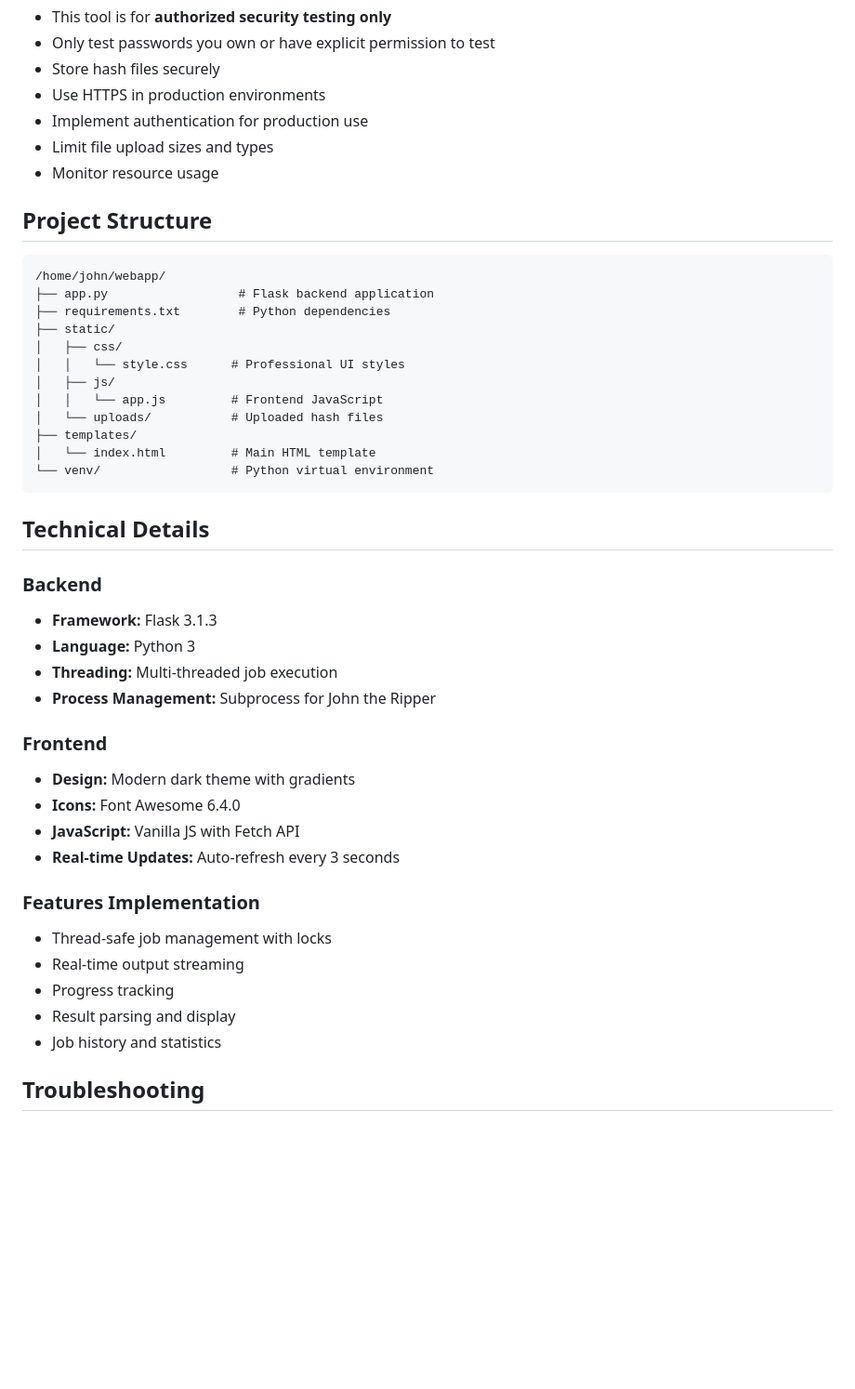
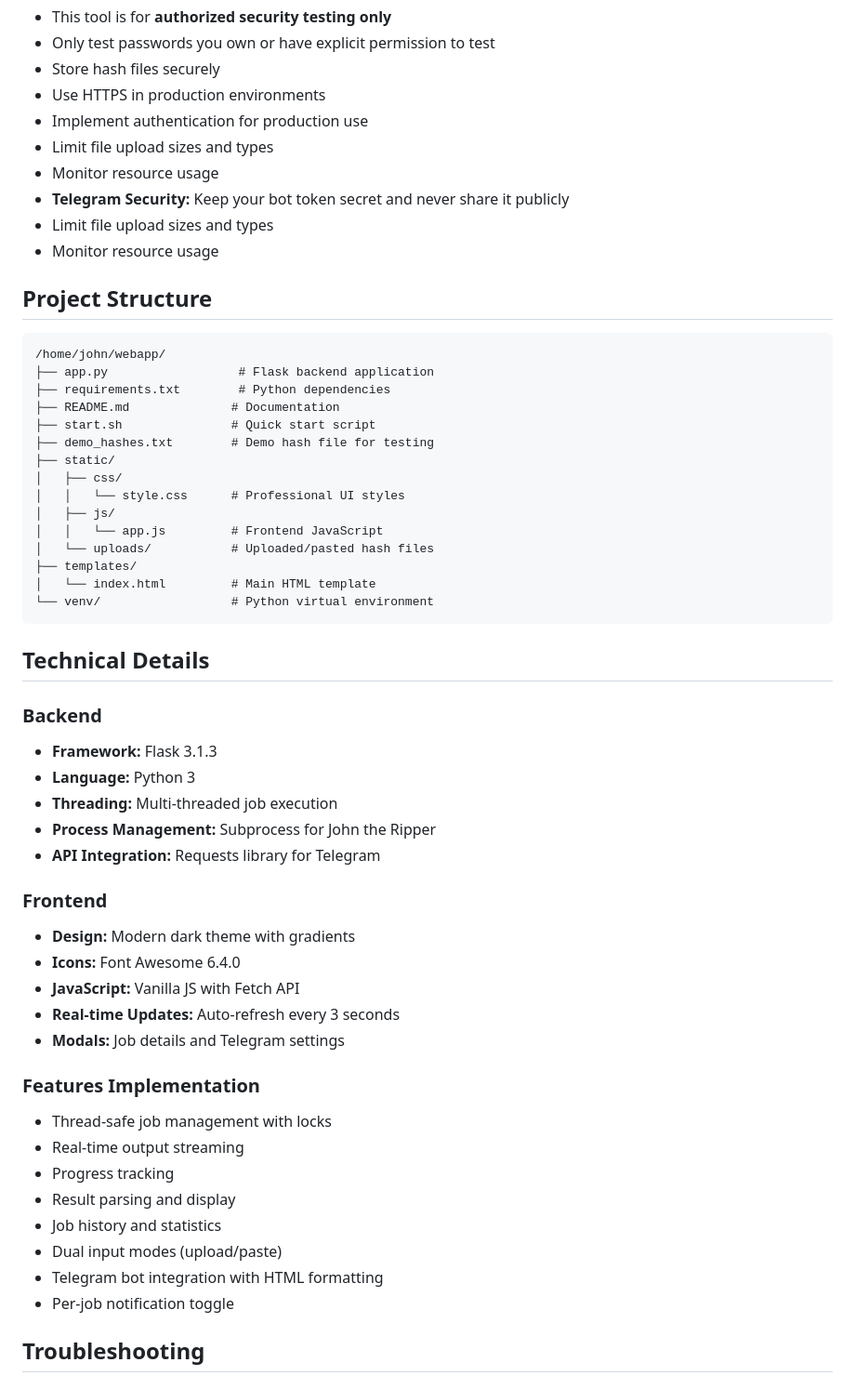
Before and after one commit to pt-zenity/John, a Markdown page: README.md, the part around one of its changes. Shown at 93% size. Rendered like a GitHub page; blank space fills up the shorter version.

```diff
--- a/README.md
+++ b/README.md
@@ -132,6 +189,9 @@ The server will start on `http://0.0.0.0:1996`
 - Implement authentication for production use
 - Limit file upload sizes and types
 - Monitor resource usage
+- **Telegram Security:** Keep your bot token secret and never share it publicly
+- Limit file upload sizes and types
+- Monitor resource usage
 
 ## Project Structure
 
@@ -139,12 +199,15 @@ The server will start on `http://0.0.0.0:1996`
 /home/john/webapp/
 ├── app.py                  # Flask backend application
 ├── requirements.txt        # Python dependencies
+├── README.md              # Documentation
+├── start.sh               # Quick start script
+├── demo_hashes.txt        # Demo hash file for testing
 ├── static/
 │   ├── css/
 │   │   └── style.css      # Professional UI styles
 │   ├── js/
 │   │   └── app.js         # Frontend JavaScript
-│   └── uploads/           # Uploaded hash files
+│   └── uploads/           # Uploaded/pasted hash files
 ├── templates/
 │   └── index.html         # Main HTML template
 └── venv/                  # Python virtual environment
@@ -157,12 +220,14 @@ The server will start on `http://0.0.0.0:1996`
 - **Language:** Python 3
 - **Threading:** Multi-threaded job execution
 - **Process Management:** Subprocess for John the Ripper
+- **API Integration:** Requests library for Telegram
 
 ### Frontend
 - **Design:** Modern dark theme with gradients
 - **Icons:** Font Awesome 6.4.0
 - **JavaScript:** Vanilla JS with Fetch API
 - **Real-time Updates:** Auto-refresh every 3 seconds
+- **Modals:** Job details and Telegram settings
 
 ### Features Implementation
 - Thread-safe job management with locks
@@ -170,6 +235,9 @@ The server will start on `http://0.0.0.0:1996`
 - Progress tracking
 - Result parsing and display
 - Job history and statistics
+- Dual input modes (upload/paste)
+- Telegram bot integration with HTML formatting
+- Per-job notification toggle
 
 ## Troubleshooting
 
```
Also changed, not shown: other parts of README.md (+72 -2 lines).
